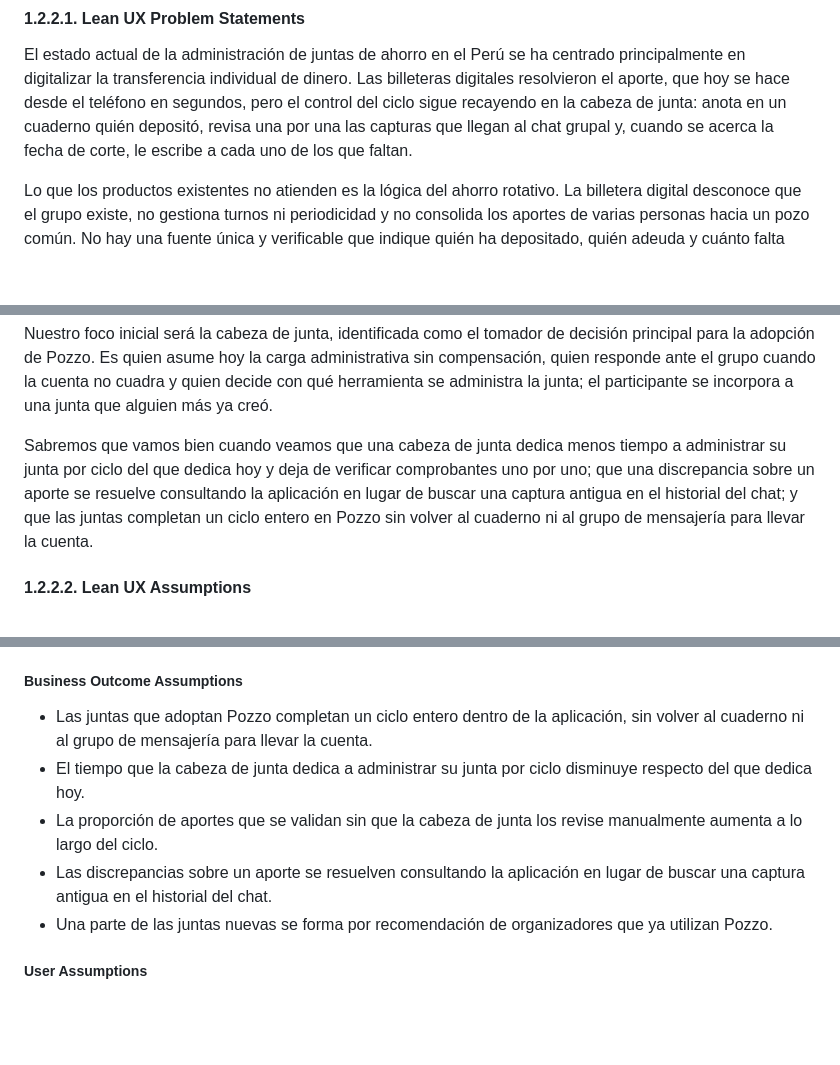
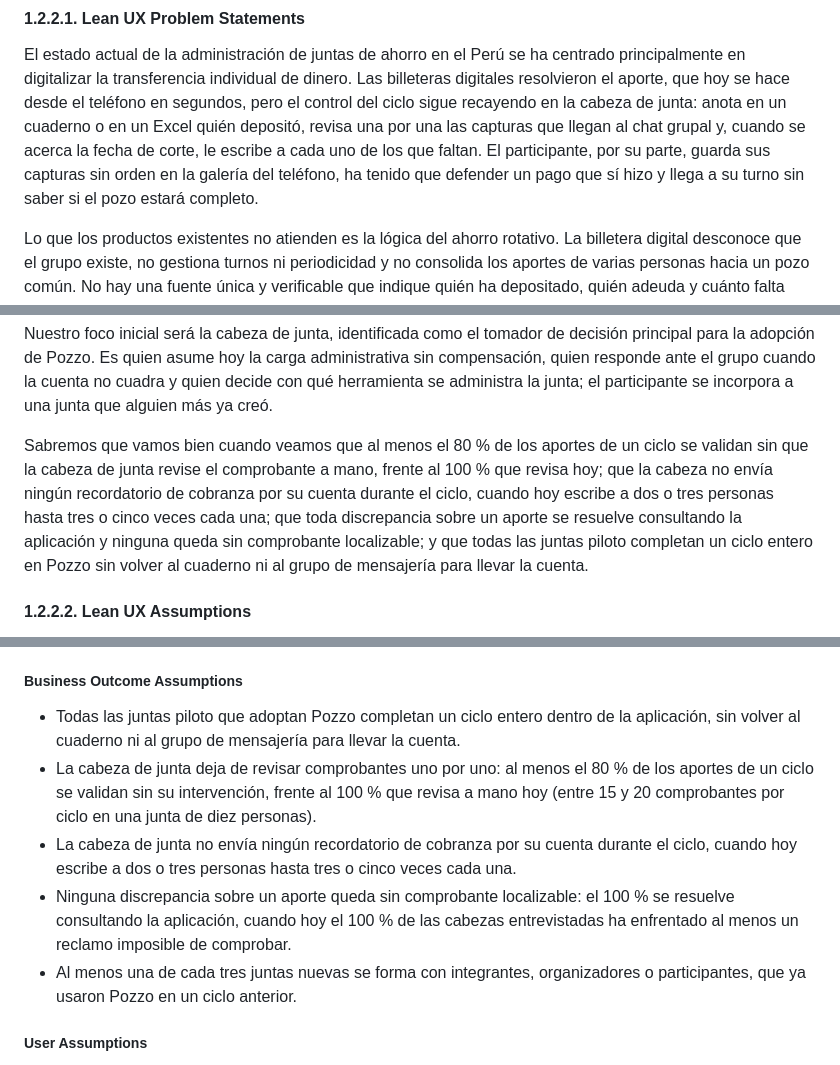
Before and after one commit to kerolabs/pozzo-doc, a Markdown page: docs/chapter_1.md, 3 parts joined by grey strips. Drawn GitHub-style; blank space fills up the shorter version.

Commit message:
fix: quantify the Lean UX outcomes with the interview baseline

```diff
--- a/docs/chapter_1.md
+++ b/docs/chapter_1.md
@@ -72,9 +72,11 @@ El estado actual de la administración de juntas de ahorro en el Perú se ha
 centrado principalmente en digitalizar la transferencia individual de dinero.
 Las billeteras digitales resolvieron el aporte, que hoy se hace desde el
 teléfono en segundos, pero el control del ciclo sigue recayendo en la cabeza de
-junta: anota en un cuaderno quién depositó, revisa una por una las capturas que
-llegan al chat grupal y, cuando se acerca la fecha de corte, le escribe a cada
-uno de los que faltan.
+junta: anota en un cuaderno o en un Excel quién depositó, revisa una por una las
+capturas que llegan al chat grupal y, cuando se acerca la fecha de corte, le
+escribe a cada uno de los que faltan. El participante, por su parte, guarda sus
+capturas sin orden en la galería del teléfono, ha tenido que defender un pago que
+sí hizo y llega a su turno sin saber si el pozo estará completo.
 
 Lo que los productos existentes no atienden es la lógica del ahorro rotativo. La
 billetera digital desconoce que el grupo existe, no gestiona turnos ni
@@ -97,12 +99,14 @@ hoy la carga administrativa sin compensación, quien responde ante el grupo
 cuando la cuenta no cuadra y quien decide con qué herramienta se administra la
 junta; el participante se incorpora a una junta que alguien más ya creó.
 
-Sabremos que vamos bien cuando veamos que una cabeza de junta dedica menos
-tiempo a administrar su junta por ciclo del que dedica hoy y deja de verificar
-comprobantes uno por uno; que una discrepancia sobre un aporte se resuelve
-consultando la aplicación en lugar de buscar una captura antigua en el historial
-del chat; y que las juntas completan un ciclo entero en Pozzo sin volver al
-cuaderno ni al grupo de mensajería para llevar la cuenta.
+Sabremos que vamos bien cuando veamos que al menos el 80 % de los aportes de
+un ciclo se validan sin que la cabeza de junta revise el comprobante a mano,
+frente al 100 % que revisa hoy; que la cabeza no envía ningún recordatorio de
+cobranza por su cuenta durante el ciclo, cuando hoy escribe a dos o tres
+personas hasta tres o cinco veces cada una; que toda discrepancia sobre un
+aporte se resuelve consultando la aplicación y ninguna queda sin comprobante
+localizable; y que todas las juntas piloto completan un ciclo entero en Pozzo
+sin volver al cuaderno ni al grupo de mensajería para llevar la cuenta.
 
 #### 1.2.2.2. Lean UX Assumptions
 
@@ -131,17 +135,22 @@ proyecto.
 
 ##### Business Outcome Assumptions
 
-- Las juntas que adoptan Pozzo completan un ciclo entero dentro de la
-  aplicación, sin volver al cuaderno ni al grupo de mensajería para llevar la
-  cuenta.
-- El tiempo que la cabeza de junta dedica a administrar su junta por ciclo
-  disminuye respecto del que dedica hoy.
-- La proporción de aportes que se validan sin que la cabeza de junta los revise
-  manualmente aumenta a lo largo del ciclo.
-- Las discrepancias sobre un aporte se resuelven consultando la aplicación en
-  lugar de buscar una captura antigua en el historial del chat.
-- Una parte de las juntas nuevas se forma por recomendación de organizadores que
-  ya utilizan Pozzo.
+- Todas las juntas piloto que adoptan Pozzo completan un ciclo entero dentro
+  de la aplicación, sin volver al cuaderno ni al grupo de mensajería para llevar
+  la cuenta.
+- La cabeza de junta deja de revisar comprobantes uno por uno: al menos el 80 %
+  de los aportes de un ciclo se validan sin su intervención, frente al 100 % que
+  revisa a mano hoy (entre 15 y 20 comprobantes por ciclo en una junta de diez
+  personas).
+- La cabeza de junta no envía ningún recordatorio de cobranza por su cuenta
+  durante el ciclo, cuando hoy escribe a dos o tres personas hasta tres o cinco
+  veces cada una.
+- Ninguna discrepancia sobre un aporte queda sin comprobante localizable: el
+  100 % se resuelve consultando la aplicación, cuando hoy el 100 % de las
+  cabezas entrevistadas ha enfrentado al menos un reclamo imposible de
+  comprobar.
+- Al menos una de cada tres juntas nuevas se forma con integrantes, organizadores
+  o participantes, que ya usaron Pozzo en un ciclo anterior.
 
 ##### User Assumptions
 
```
Also changed, not shown: other parts of docs/chapter_1.md (+6 -6 lines).
